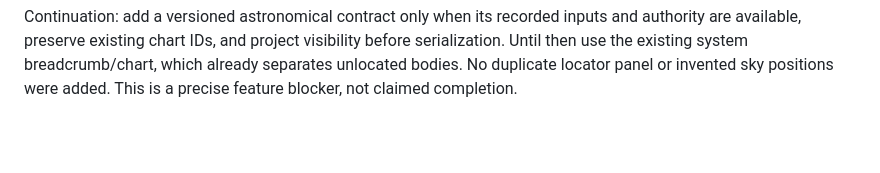
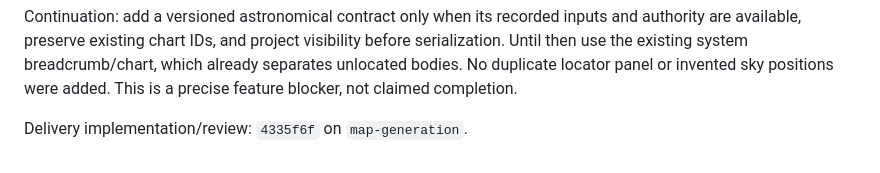
Before and after one commit to syouyoshino/HAMMER-WORLD, a Markdown page: docs/reviews/globe-lighting-and-celestial-data.md, the part around the change. GitHub-like rendering; blank space fills up the shorter version.

```diff
--- a/docs/reviews/globe-lighting-and-celestial-data.md
+++ b/docs/reviews/globe-lighting-and-celestial-data.md
@@ -87,3 +87,5 @@ and authority are available, preserve existing chart IDs, and project visibility
 before serialization. Until then use the existing system breadcrumb/chart, which
 already separates unlocated bodies. No duplicate locator panel or invented sky
 positions were added. This is a precise feature blocker, not claimed completion.
+
+Delivery implementation/review: `4335f6f` on `map-generation`.
```
Also changed, not shown: docs/branches/map-generation.md (+2 -0 lines), docs/checkpoint.md (+2 -0 lines).
